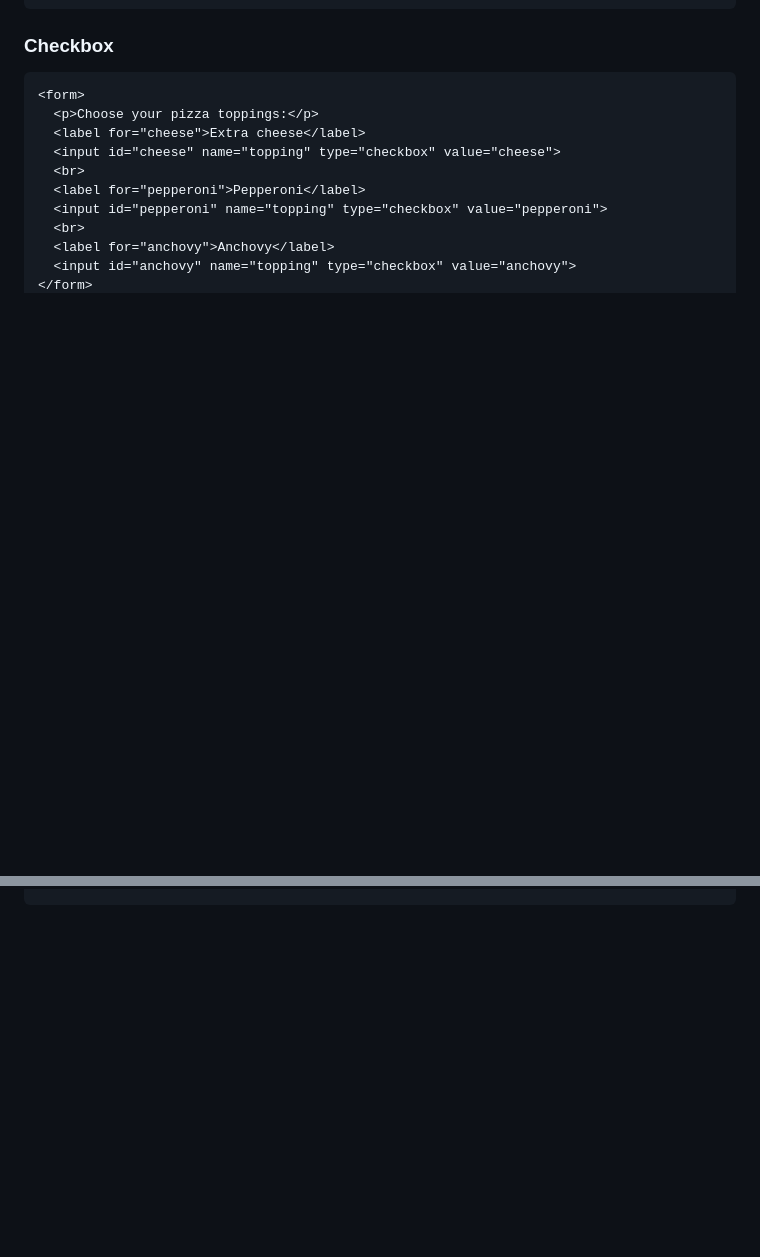
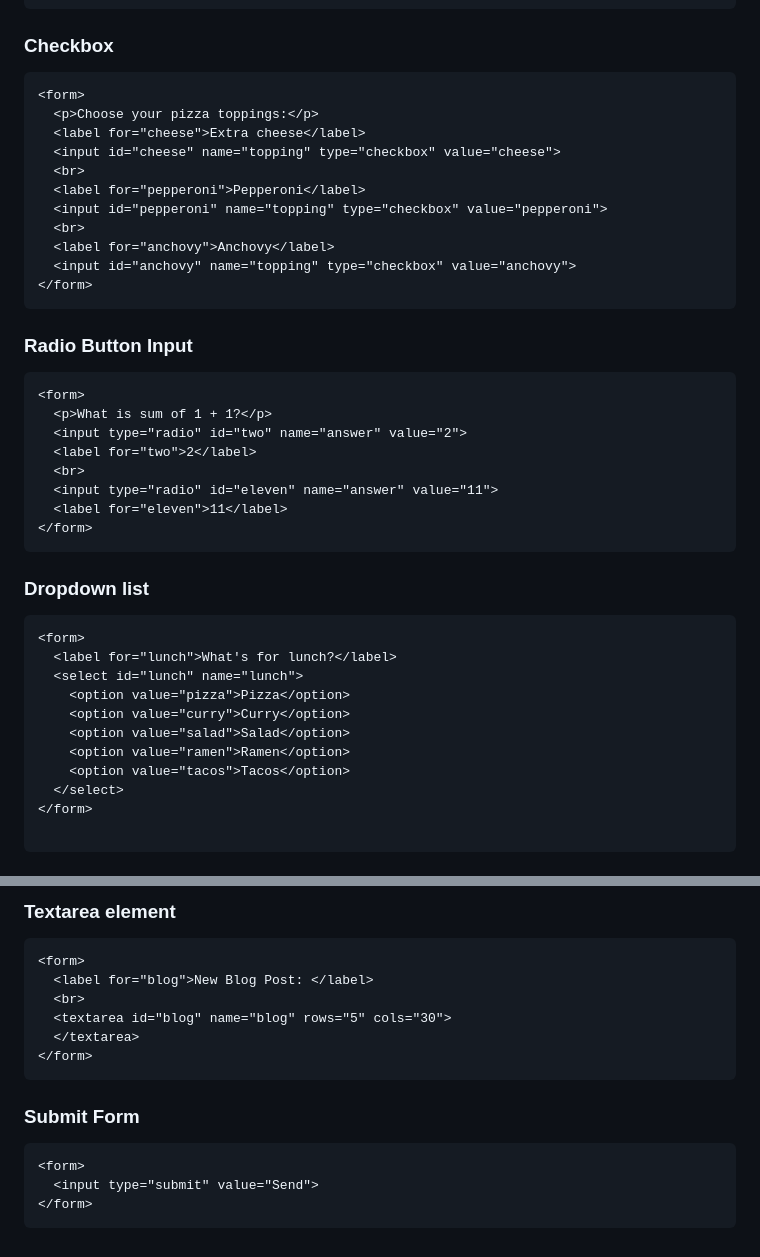
Before and after one commit to Punvireakroth/Web-Development-Progress, a Markdown page: interactive_website/README.md, 2 parts joined by grey strips. Rendered like a GitHub page; blank space fills up the shorter version.

Commit message:
finish form section

````diff
--- a/interactive_website/README.md
+++ b/interactive_website/README.md
@@ -345,3 +345,33 @@ label we have for that match the id in the input
   <input id="anchovy" name="topping" type="checkbox" value="anchovy">
 </form>
 ```
+
+### Radio Button Input
+
+```html
+<form>
+  <p>What is sum of 1 + 1?</p>
+  <input type="radio" id="two" name="answer" value="2">
+  <label for="two">2</label>
+  <br>
+  <input type="radio" id="eleven" name="answer" value="11">
+  <label for="eleven">11</label>
+</form>
+```
+
+### Dropdown list
+
+```html
+<form>
+  <label for="lunch">What's for lunch?</label>
+  <select id="lunch" name="lunch">
+    <option value="pizza">Pizza</option>
+    <option value="curry">Curry</option>
+    <option value="salad">Salad</option>
+    <option value="ramen">Ramen</option>
+    <option value="tacos">Tacos</option>
+  </select>
+</form>
+
+```
+
@@ -347,0 +396,16 @@ label we have for that match the id in the input
+### Textarea element
+```html
+<form>
+  <label for="blog">New Blog Post: </label>
+  <br>
+  <textarea id="blog" name="blog" rows="5" cols="30">
+  </textarea>
+</form>
+```
+### Submit Form
+
+```html
+<form>
+  <input type="submit" value="Send">
+</form>
+```
````
Also changed, not shown: other parts of interactive_website/README.md (+18 -0 lines).
